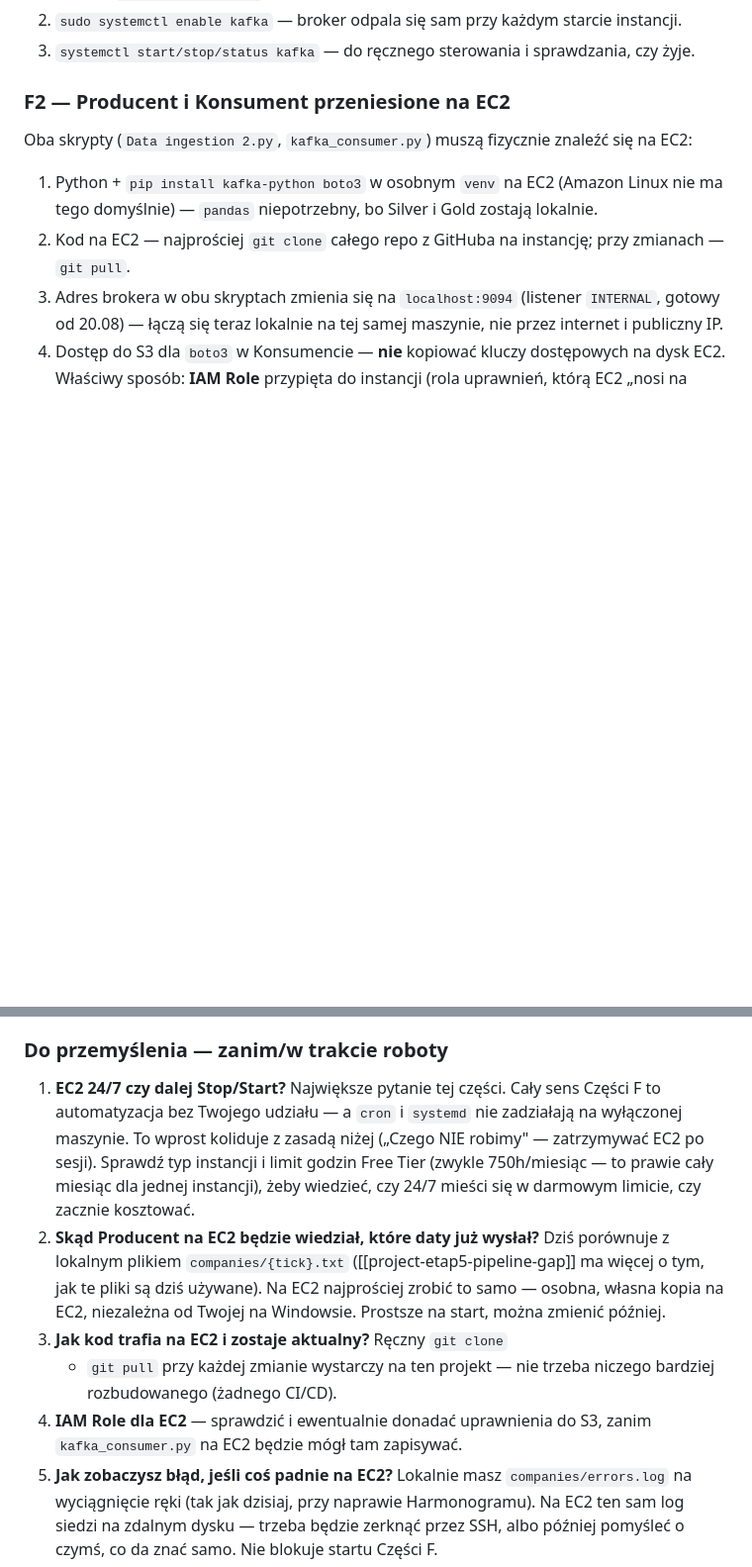
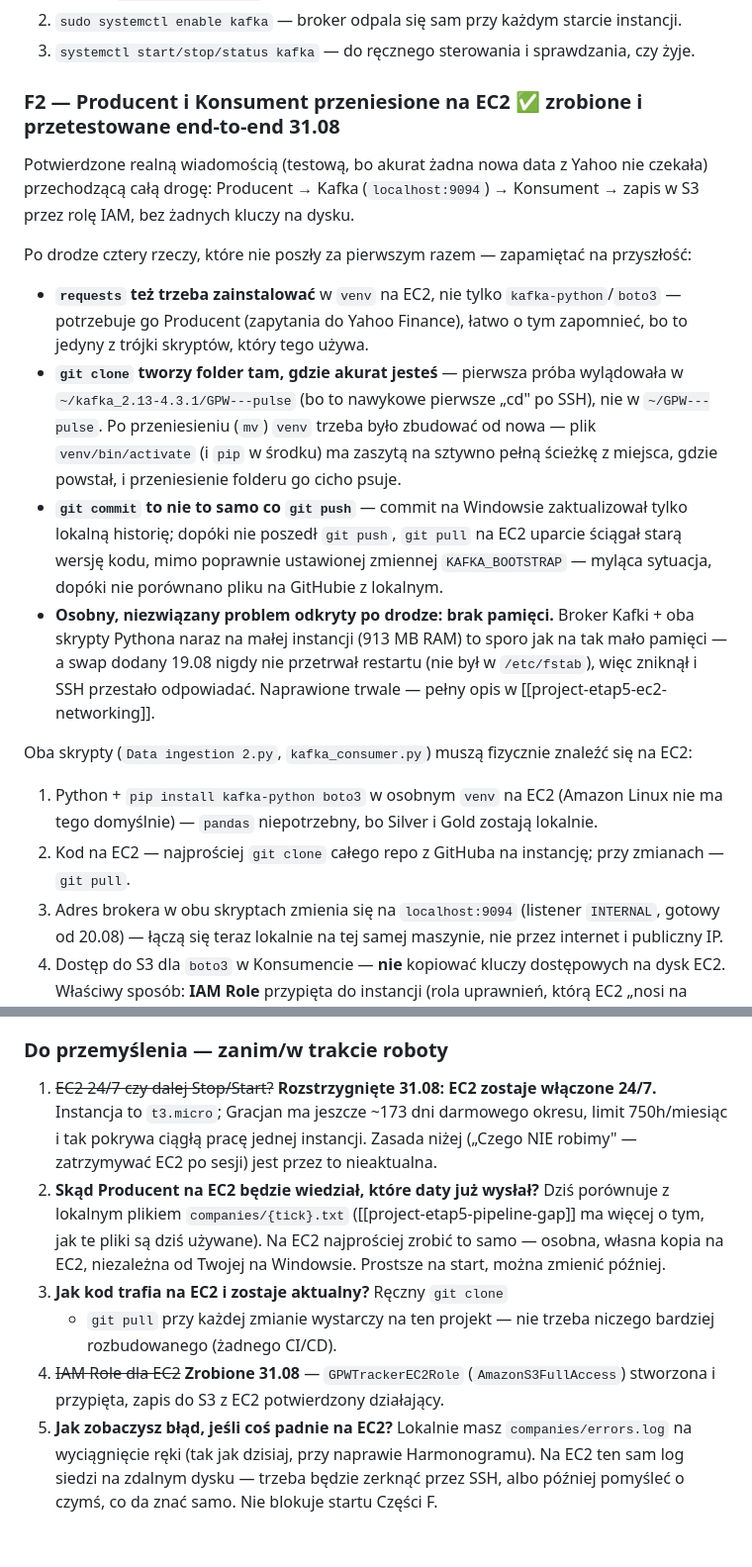
Before and after one commit to gracjan20022002-prog/GPW---pulse, a Markdown page: notatki/plany/Plan-05-aws-migracja.md, 2 parts joined by grey strips. Shown at 99% size. Rendered like a GitHub page; blank space fills up the shorter version.

```diff
--- a/notatki/plany/Plan-05-aws-migracja.md
+++ b/notatki/plany/Plan-05-aws-migracja.md
@@ -186,7 +191,34 @@ start razem z systemem, bez żadnej interwencji. Kroki:
 3. `systemctl start/stop/status kafka` — do ręcznego sterowania
    i sprawdzania, czy żyje.
 
-### F2 — Producent i Konsument przeniesione na EC2
+### F2 — Producent i Konsument przeniesione na EC2 ✅ zrobione i przetestowane end-to-end 31.08
+
+Potwierdzone realną wiadomością (testową, bo akurat żadna nowa data z Yahoo
+nie czekała) przechodzącą całą drogę: Producent → Kafka (`localhost:9094`)
+→ Konsument → zapis w S3 przez rolę IAM, bez żadnych kluczy na dysku.
+
+Po drodze cztery rzeczy, które nie poszły za pierwszym razem — zapamiętać
+na przyszłość:
+- **`requests` też trzeba zainstalować** w `venv` na EC2, nie tylko
+  `kafka-python`/`boto3` — potrzebuje go Producent (zapytania do Yahoo
+  Finance), łatwo o tym zapomnieć, bo to jedyny z trójki skryptów, który
+  tego używa.
+- **`git clone` tworzy folder tam, gdzie akurat jesteś** — pierwsza próba
+  wylądowała w `~/kafka_2.13-4.3.1/GPW---pulse` (bo to nawykowe pierwsze
+  „cd" po SSH), nie w `~/GPW---pulse`. Po przeniesieniu (`mv`) `venv`
+  trzeba było zbudować od nowa — plik `venv/bin/activate` (i `pip`
+  w środku) ma zaszytą na sztywno pełną ścieżkę z miejsca, gdzie powstał,
+  i przeniesienie folderu go cicho psuje.
+- **`git commit` to nie to samo co `git push`** — commit na Windowsie
+  zaktualizował tylko lokalną historię; dopóki nie poszedł `git push`,
+  `git pull` na EC2 uparcie ściągał starą wersję kodu, mimo poprawnie
+  ustawionej zmiennej `KAFKA_BOOTSTRAP` — myląca sytuacja, dopóki nie
+  porównano pliku na GitHubie z lokalnym.
+- **Osobny, niezwiązany problem odkryty po drodze: brak pamięci.** Broker
+  Kafki + oba skrypty Pythona naraz na małej instancji (913 MB RAM) to
+  sporo jak na tak mało pamięci — a swap dodany 19.08 nigdy nie przetrwał
+  restartu (nie był w `/etc/fstab`), więc zniknął i SSH przestało
+  odpowiadać. Naprawione trwale — pełny opis w [[project-etap5-ec2-networking]].
 
 Oba skrypty (`Data ingestion 2.py`, `kafka_consumer.py`) muszą fizycznie
 znaleźć się na EC2:
@@ -225,13 +257,11 @@ nie potrzebują lokalnego Producenta).
 
 ### Do przemyślenia — zanim/w trakcie roboty
 
-1. **EC2 24/7 czy dalej Stop/Start?** Największe pytanie tej części. Cały
-   sens Części F to automatyzacja bez Twojego udziału — a `cron`
-   i `systemd` nie zadziałają na wyłączonej maszynie. To wprost koliduje
-   z zasadą niżej („Czego NIE robimy" — zatrzymywać EC2 po sesji). Sprawdź
-   typ instancji i limit godzin Free Tier (zwykle 750h/miesiąc — to prawie
-   cały miesiąc dla jednej instancji), żeby wiedzieć, czy 24/7 mieści się
-   w darmowym limicie, czy zacznie kosztować.
+1. ~~EC2 24/7 czy dalej Stop/Start?~~ **Rozstrzygnięte 31.08: EC2 zostaje
+   włączone 24/7.** Instancja to `t3.micro`; Gracjan ma jeszcze ~173 dni
+   darmowego okresu, limit 750h/miesiąc i tak pokrywa ciągłą pracę jednej
+   instancji. Zasada niżej („Czego NIE robimy" — zatrzymywać EC2 po sesji)
+   jest przez to nieaktualna.
 2. **Skąd Producent na EC2 będzie wiedział, które daty już wysłał?** Dziś
    porównuje z lokalnym plikiem `companies/{tick}.txt`
    ([[project-etap5-pipeline-gap]] ma więcej o tym, jak te pliki są dziś
@@ -241,8 +271,9 @@ nie potrzebują lokalnego Producenta).
 3. **Jak kod trafia na EC2 i zostaje aktualny?** Ręczny `git clone`
    + `git pull` przy każdej zmianie wystarczy na ten projekt — nie trzeba
    niczego bardziej rozbudowanego (żadnego CI/CD).
-4. **IAM Role dla EC2** — sprawdzić i ewentualnie donadać uprawnienia do
-   S3, zanim `kafka_consumer.py` na EC2 będzie mógł tam zapisywać.
+4. ~~IAM Role dla EC2~~ **Zrobione 31.08** — `GPWTrackerEC2Role`
+   (`AmazonS3FullAccess`) stworzona i przypięta, zapis do S3 z EC2
+   potwierdzony działający.
 5. **Jak zobaczysz błąd, jeśli coś padnie na EC2?** Lokalnie masz
    `companies/errors.log` na wyciągnięcie ręki (tak jak dzisiaj, przy
    naprawie Harmonogramu). Na EC2 ten sam log siedzi na zdalnym dysku —
```
Also changed, not shown: other parts of notatki/plany/Plan-05-aws-migracja.md (+11 -6 lines), README.md (+9 -4 lines).
